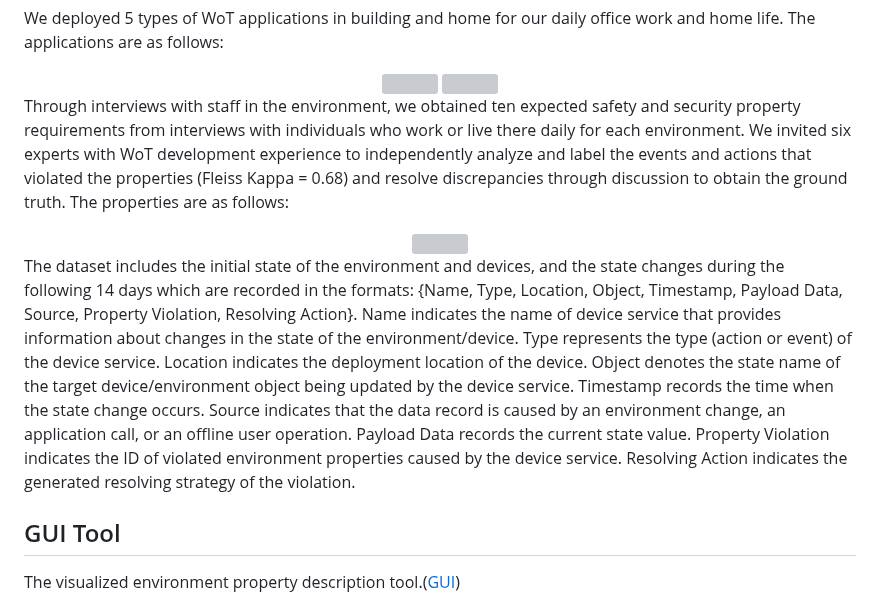
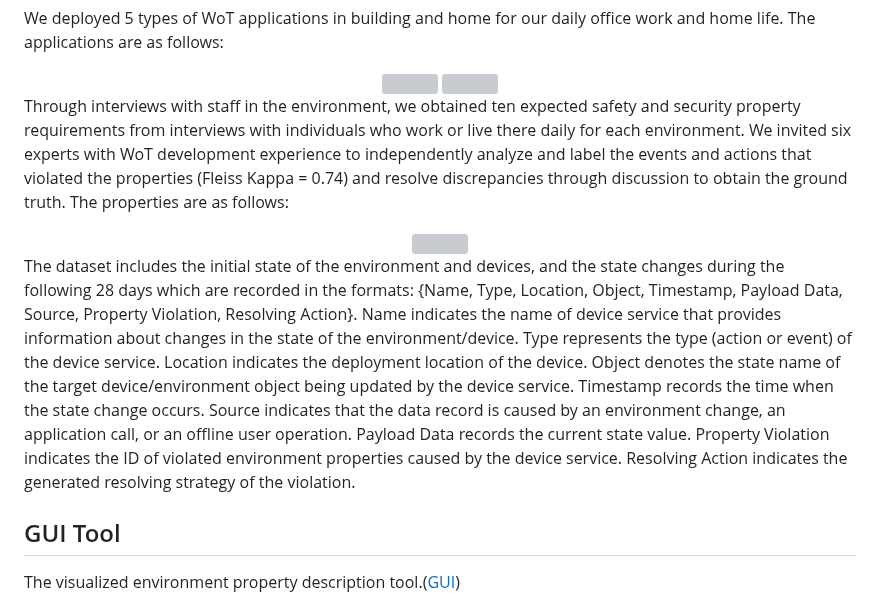
Before and after one commit to EnvGuard-2024/EnvGuard-2025.github.io, a Markdown page: README.md, the part around the change. Drawn GitHub-style; grey boxes are pictures that could not be loaded.

```diff
--- a/README.md
+++ b/README.md
@@ -26,13 +26,13 @@ We deployed 5 types of WoT applications in building and home for our daily offic
 <img width="50.5%" src="https://raw.githubusercontent.com/EnvGuard-2025/EnvGuard-2025.github.io/master/images/home_application.png"/>
 </div>
 
-Through interviews with staff in the environment, we obtained ten expected safety and security property requirements from interviews with individuals who work or live there daily for each environment. We invited six experts with WoT development experience to independently analyze and label the events and actions that violated the properties (Fleiss Kappa = 0.68) and resolve discrepancies through discussion to obtain the ground truth. The properties are as follows:
+Through interviews with staff in the environment, we obtained ten expected safety and security property requirements from interviews with individuals who work or live there daily for each environment. We invited six experts with WoT development experience to independently analyze and label the events and actions that violated the properties (Fleiss Kappa = 0.74) and resolve discrepancies through discussion to obtain the ground truth. The properties are as follows:
 
 <div align=center>
 <img width="70%" src="https://raw.githubusercontent.com/EnvGuard-2025/EnvGuard-2025.github.io/master/images/propertys.png"/>
 </div>
 
-The dataset includes the initial state of the environment and devices, and the state changes during the following 14 days which are recorded in the formats: {Name, Type, Location, Object, Timestamp, Payload Data, Source, Property Violation, Resolving Action}. Name indicates the name of device service that provides information about changes in the state of the environment/device. Type represents the type (action or event) of the device service. Location indicates the deployment location of the device. Object denotes the state name of the target device/environment object being updated by the device service. Timestamp records the time when the state change occurs. Source indicates that the data record is caused by an environment change, an application call, or an offline user operation. Payload Data records the current state value. Property Violation indicates the ID of violated environment properties caused by the device service. Resolving Action indicates the generated resolving strategy of the violation.
+The dataset includes the initial state of the environment and devices, and the state changes during the following 28 days which are recorded in the formats: {Name, Type, Location, Object, Timestamp, Payload Data, Source, Property Violation, Resolving Action}. Name indicates the name of device service that provides information about changes in the state of the environment/device. Type represents the type (action or event) of the device service. Location indicates the deployment location of the device. Object denotes the state name of the target device/environment object being updated by the device service. Timestamp records the time when the state change occurs. Source indicates that the data record is caused by an environment change, an application call, or an offline user operation. Payload Data records the current state value. Property Violation indicates the ID of violated environment properties caused by the device service. Resolving Action indicates the generated resolving strategy of the violation.
 
 ## GUI Tool
 
```
